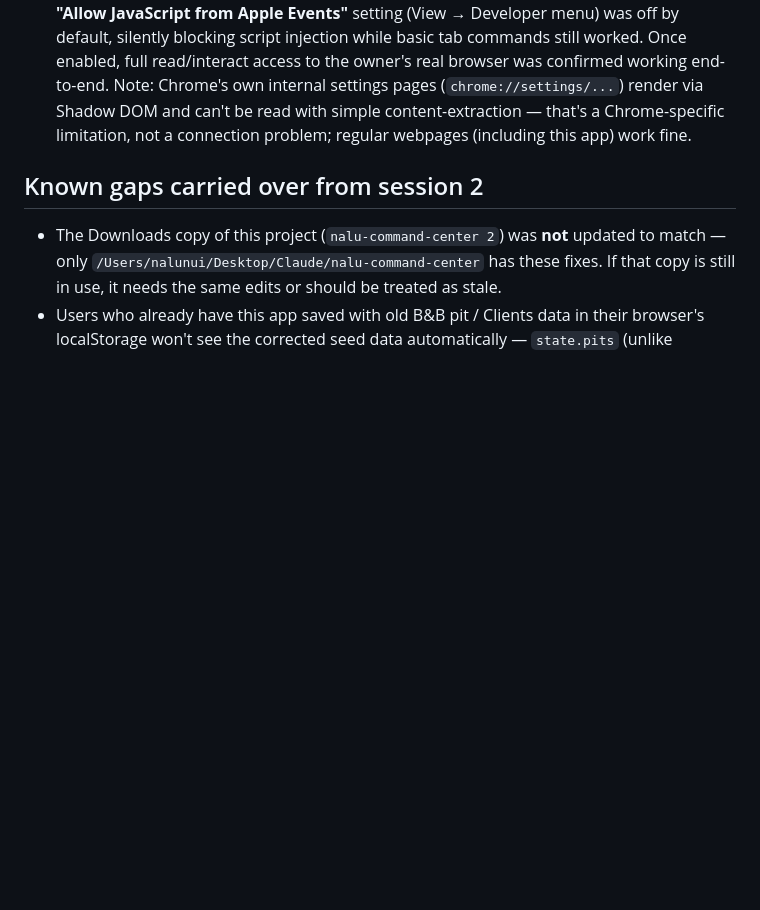
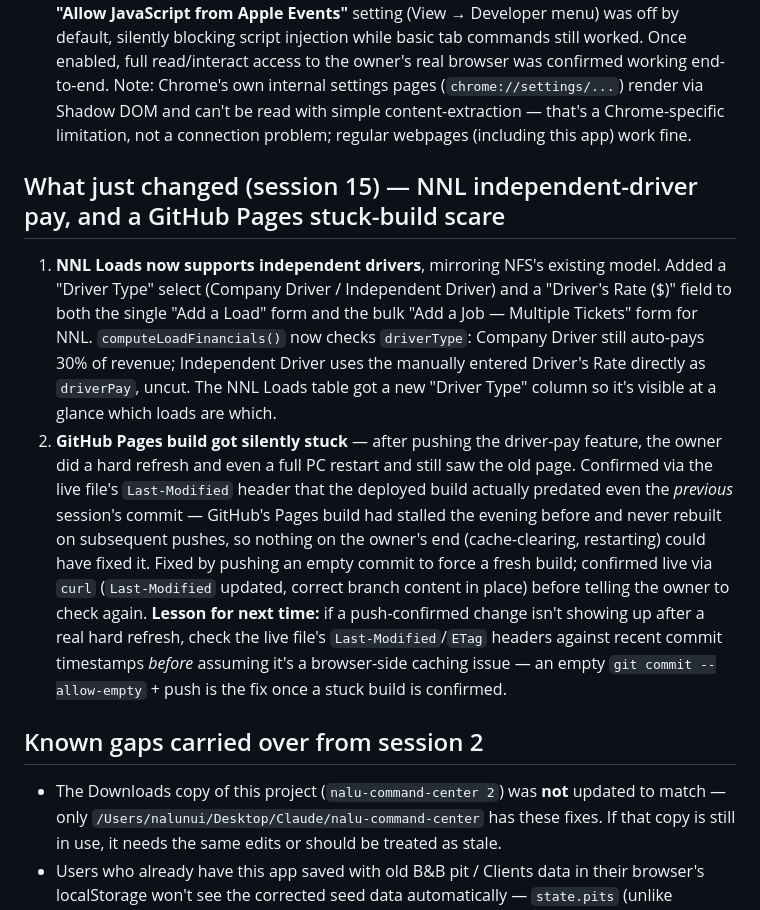
Before and after one commit to Nalusfreightsolutions/Nalusfreightsolutions.github.io, a Markdown page: README.md, the part around the change. Drawn GitHub-style; blank space fills up the shorter version.

Commit message:
Document session 15: NNL independent-driver pay feature and the stuck GitHub Pages build lesson

```diff
--- a/README.md
+++ b/README.md
@@ -187,6 +187,10 @@ Everything below was found by the owner actually using the Pit Map search live,
 5. **`persist()` now refuses to run before the initial Supabase data load has actually finished** (`initialLoadComplete` flag) — closes the exact mechanism behind the data-loss incident below. See that section for full details.
 6. **Chrome browser control (`Control_Chrome` MCP tools) is now working properly.** Tab listing/navigation worked from the start, but reading page content or running JavaScript failed with a misleading "Chrome is not running" error. Root cause: macOS Chrome's **"Allow JavaScript from Apple Events"** setting (View → Developer menu) was off by default, silently blocking script injection while basic tab commands still worked. Once enabled, full read/interact access to the owner's real browser was confirmed working end-to-end. Note: Chrome's own internal settings pages (`chrome://settings/...`) render via Shadow DOM and can't be read with simple content-extraction — that's a Chrome-specific limitation, not a connection problem; regular webpages (including this app) work fine.
 
+## What just changed (session 15) — NNL independent-driver pay, and a GitHub Pages stuck-build scare
+1. **NNL Loads now supports independent drivers**, mirroring NFS's existing model. Added a "Driver Type" select (Company Driver / Independent Driver) and a "Driver's Rate ($)" field to both the single "Add a Load" form and the bulk "Add a Job — Multiple Tickets" form for NNL. `computeLoadFinancials()` now checks `driverType`: Company Driver still auto-pays 30% of revenue; Independent Driver uses the manually entered Driver's Rate directly as `driverPay`, uncut. The NNL Loads table got a new "Driver Type" column so it's visible at a glance which loads are which.
+2. **GitHub Pages build got silently stuck** — after pushing the driver-pay feature, the owner did a hard refresh and even a full PC restart and still saw the old page. Confirmed via the live file's `Last-Modified` header that the deployed build actually predated even the *previous* session's commit — GitHub's Pages build had stalled the evening before and never rebuilt on subsequent pushes, so nothing on the owner's end (cache-clearing, restarting) could have fixed it. Fixed by pushing an empty commit to force a fresh build; confirmed live via `curl` (`Last-Modified` updated, correct branch content in place) before telling the owner to check again. **Lesson for next time:** if a push-confirmed change isn't showing up after a real hard refresh, check the live file's `Last-Modified`/`ETag` headers against recent commit timestamps *before* assuming it's a browser-side caching issue — an empty `git commit --allow-empty` + push is the fix once a stuck build is confirmed.
+
 ## Known gaps carried over from session 2
 - The Downloads copy of this project (`nalu-command-center 2`) was **not** updated to match — only `/Users/nalunui/Desktop/Claude/nalu-command-center` has these fixes. If that copy is still in use, it needs the same edits or should be treated as stale.
 - Users who already have this app saved with old B&B pit / Clients data in their browser's localStorage won't see the corrected seed data automatically — `state.pits` (unlike `orsApiKey`) is fully replaced by whatever was previously saved, so a fresh browser profile (or a manual data reset) is the only way to pick up the corrected B&B records if someone already has old data persisted.
```
